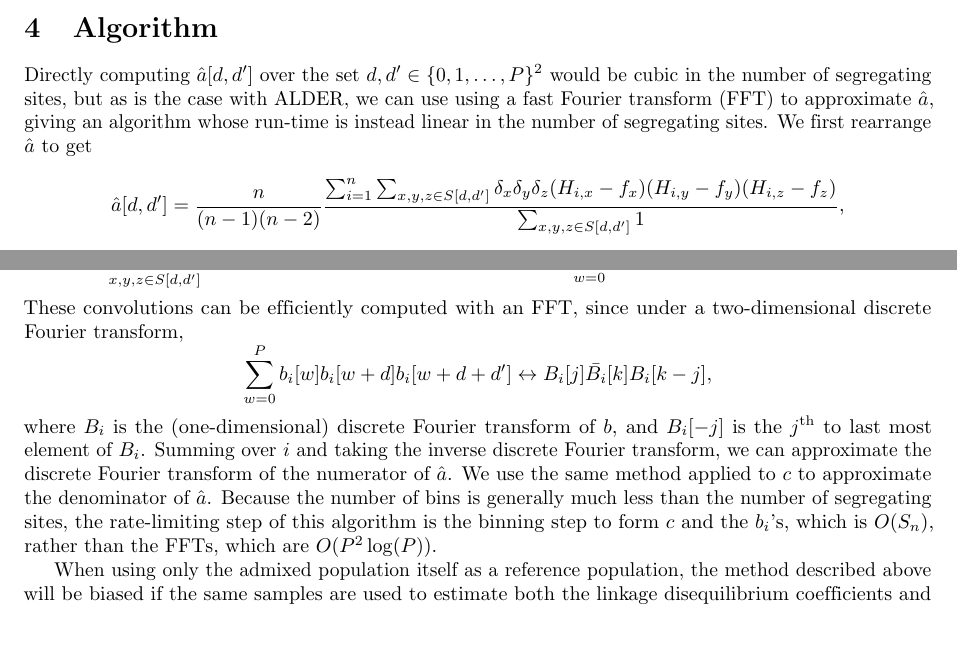
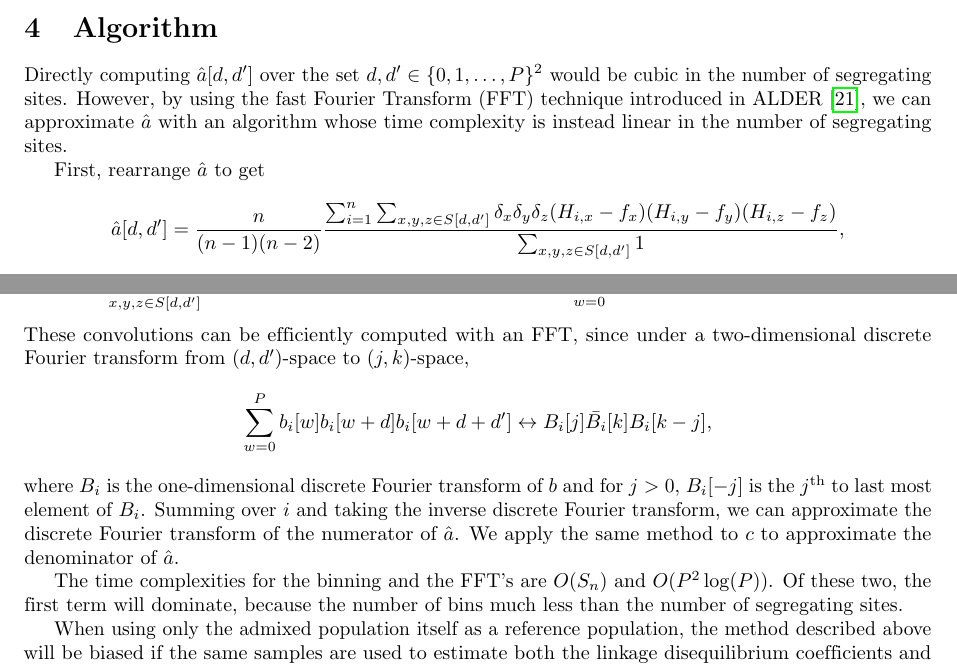
Before and after one commit to z2trillion/ash, a LaTeX document (manuscript.tex): two parts of pages 5 and 6 of 16, joined at a grey line, cut so that both start at the same text, the shorter picture padded with empty space. Compiled offline with pdfLaTeX.

Commit message:
Rewrite algorithm section

```diff
--- a/manuscript.tex
+++ b/manuscript.tex
@@ -349,12 +349,3 @@ disequilibrium coefficient is then \begin{align*} \hat{a}[d,d']&=
 \delta_x\delta_y\delta_z(H_{i,x}-f_x)(H_{i,y}-f_y)(H_{i,z}-f_z)}{(n-1)(n-2)}.
 \end{align*}
 
-\section{Algorithm} Directly computing $\hat{a}[d,d']$ over the set $d,d'\in
-\{0,1,\dots,P\}^2$ would be cubic in the number of segregating sites, but as is
-the case with ALDER, we can use using a fast Fourier transform (FFT) to
-approximate $\hat{a}$, giving an algorithm whose run-time is instead linear in
-the number of segregating sites. We first rearrange $\hat{a}$ to get
-\begin{align*} \hat{a}[d,d'] &=\frac{n}{(n-1)(n-2)}
-\frac{\sum_{i=1}^n\sum_{x,y,z\in S[d,d']}
-\delta_x\delta_y\delta_z(H_{i,x}-f_x)(H_{i,y}-f_y)(H_{i,z}-f_z)} {\sum_{x,y,z\in
-S[d,d']}1}, \end{align*} and define sequences $b_i[d]$ and $c[d]$ by binning the
@@ -369,13 +352,19 @@ c[w]c[w+d]c[w+d+d'] $$ $$ \sum_{x,y,z\in
-S[d,d']}\delta_x\delta_y\delta_z(H_{i,x}-f_x)(H_{i,y}-f_y)(H_{i,z}-f_z) \approx
-\sum_{w=0}^P b_i[w]b_i[w+d]b_i[w+d+d']. $$ These convolutions can be efficiently
-computed with an FFT, since under a two-dimensional discrete Fourier transform, $$
-\sum_{w=0}^P b_i[w]b_i[w+d]b_i[w+d+d'] \leftrightarrow
-B_i[j]\bar{B_i}[k]B_i[k-j], $$ where $B_i$ is the (one-dimensional) discrete
-Fourier transform of $b$, and $B_i[-j]$ is the $j^\text{th}$ to last most
-element of $B_i$. Summing over $i$ and taking the inverse discrete Fourier
-transform, we can approximate the discrete Fourier transform of the numerator of
-$\hat{a}$. We use the same method applied to $c$ to approximate the denominator
-of $\hat{a}$. Because the number of bins is generally much less than the number
-of segregating sites, the rate-limiting step of this algorithm is the binning
-step to form $c$ and the $b_i$'s, which is $O(S_n)$, rather than the FFTs, which
-are $O(P^2\log(P))$.
+\section{Algorithm}
+Directly computing $\hat{a}[d,d']$ over the set $d,d'\in \{0,1,\dots,P\}^2$
+would be cubic in the number of segregating sites. However, by using the fast
+Fourier Transform (FFT) technique introduced in ALDER \cite{loh2013inferring},
+we can approximate $\hat{a}$ with an algorithm whose time complexity is instead
+linear in the number of segregating sites.
+
+First, rearrange $\hat{a}$ to get
+\begin{align*}
+	\hat{a}[d,d'] &=
+	\frac{n}{(n-1)(n-2)}
+	\frac{
+		\sum_{i=1}^n \sum_{x,y,z\in S[d,d']}
+		\delta_x \delta_y \delta_z (H_{i,x} - f_x) (H_{i,y} - f_y) (H_{i,z} - f_z)
+	}{
+		\sum_{x,y,z \in S[d,d']}
+		1
+	},
+\end{align*}
@@ -382,3 +395,25 @@ are $O(P^2\log(P))$.
+	\sum_{x,y,z\in S[d,d']}
+	\delta_x\delta_y\delta_z(H_{i,x}-f_x)(H_{i,y}-f_y)(H_{i,z}-f_z)
+	\approx
+	\sum_{w=0}^P b_i[w]b_i[w+d]b_i[w+d+d'].
+$$
+These convolutions can be efficiently
+computed with an FFT, since under a two-dimensional discrete Fourier transform
+from $(d, d')$-space to $(j, k)$-space,
+$$
+\sum_{w=0}^P b_i[w]b_i[w+d]b_i[w+d+d']
+\leftrightarrow
+B_i[j]\bar{B_i}[k]B_i[k-j],
+$$
+where $B_i$ is the one-dimensional discrete Fourier transform of $b$ and for
+$j>0$, $B_i[-j]$ is the $j^\text{th}$ to last most element of $B_i$.
+Summing over $i$ and taking the inverse discrete Fourier transform, we can
+approximate the discrete Fourier transform of the numerator of $\hat{a}$. We
+apply the same method to $c$ to approximate the denominator of $\hat{a}$.
+
+The time complexities for the binning and the FFT's are $O(S_n)$ and
+$O(P^2\log(P))$. Of these two, the first term will dominate, because the number
+of bins much less than the number of segregating sites.
 
 When using only the admixed population itself as a reference population, the
 method described above will be biased if the same samples are used to estimate
```
Also changed, not shown: manuscript.tex (32 more changed lines).
